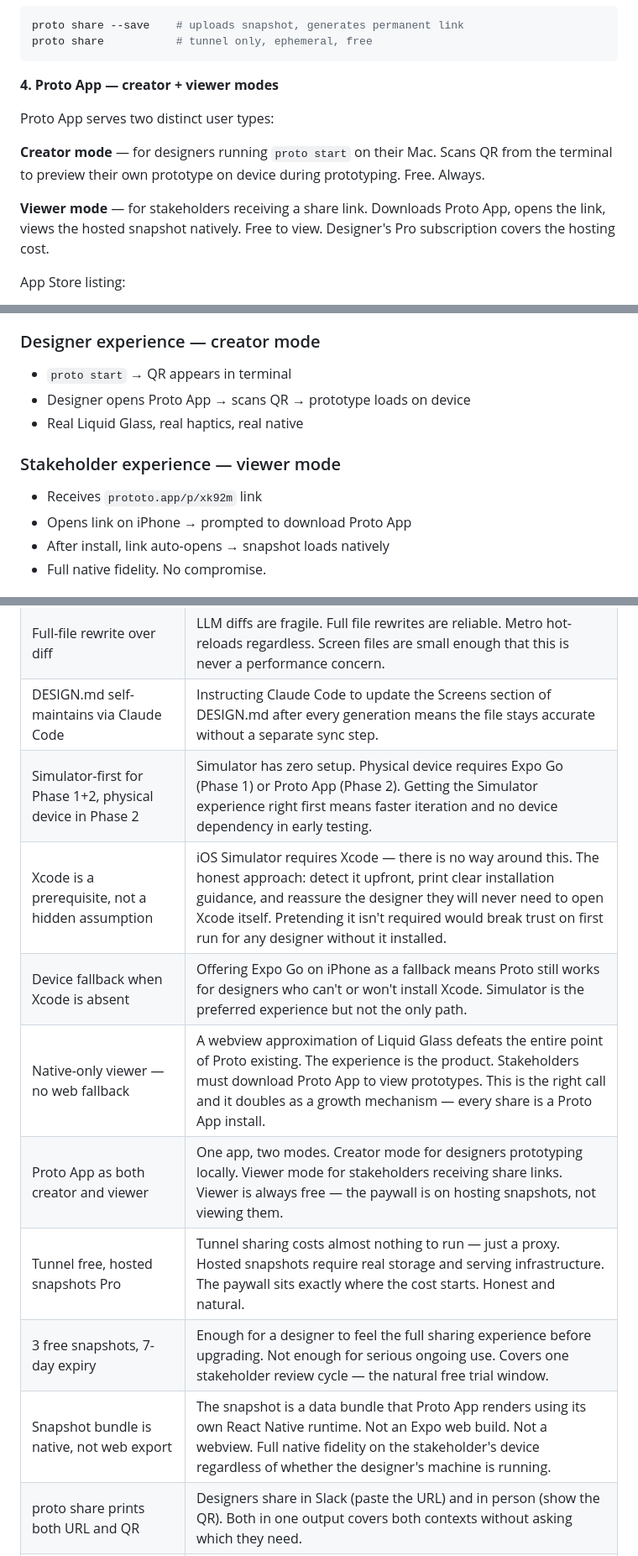
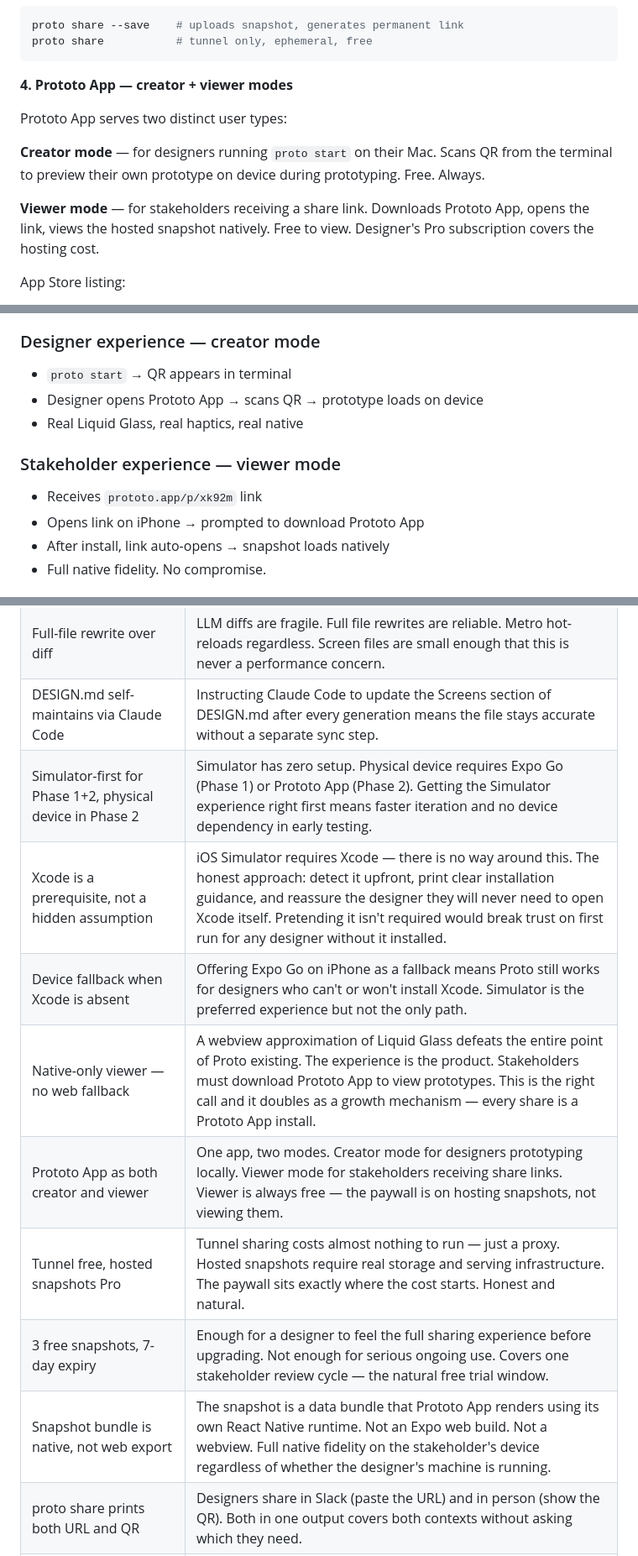
Before and after one commit to sherizan/proto, a Markdown page: docs/proto-master.md, 3 parts joined by grey strips. Shown at 84% size. GitHub-like rendering.

````diff
--- a/docs/proto-master.md
+++ b/docs/proto-master.md
@@ -744,16 +743,16 @@ proto share --save    # uploads snapshot, generates permanent link
 proto share           # tunnel only, ephemeral, free
 ```
 
-**4. Proto App — creator + viewer modes**
-
-Proto App serves two distinct user types:
+**4. Prototo App — creator + viewer modes**
+
+Prototo App serves two distinct user types:
 
 **Creator mode** — for designers running `proto start` on their Mac.
 Scans QR from the terminal to preview their own prototype on device during prototyping.
 Free. Always.
 
 **Viewer mode** — for stakeholders receiving a share link.
-Downloads Proto App, opens the link, views the hosted snapshot natively.
+Downloads Prototo App, opens the link, views the hosted snapshot natively.
 Free to view. Designer's Pro subscription covers the hosting cost.
 
 App Store listing:
@@ -1491,13 +1490,13 @@ Stakeholder receives a `prototo.app/p/<token>` link, downloads Proto App, the li
 ### Designer experience — creator mode
 
 - `proto start` → QR appears in terminal
-- Designer opens Proto App → scans QR → prototype loads on device
+- Designer opens Prototo App → scans QR → prototype loads on device
 - Real Liquid Glass, real haptics, real native
 
 ### Stakeholder experience — viewer mode
 
 - Receives `prototo.app/p/xk92m` link
-- Opens link on iPhone → prompted to download Proto App
+- Opens link on iPhone → prompted to download Prototo App
 - After install, link auto-opens → snapshot loads natively
 - Full native fidelity. No compromise.
 
@@ -1975,14 +1981,14 @@ run: pnpm add @tamagui/core manually as a one-time setup.
 | No in-app prompt overlay                                    | Breaks the paradigm. If Claude Code CLI is the design tool, a second prompt surface creates confusion. One tool, one surface. Keep it clean.                                                                                                                                                                   |
 | Full-file rewrite over diff                                 | LLM diffs are fragile. Full file rewrites are reliable. Metro hot-reloads regardless. Screen files are small enough that this is never a performance concern.                                                                                                                                                  |
 | DESIGN.md self-maintains via Claude Code                    | Instructing Claude Code to update the Screens section of DESIGN.md after every generation means the file stays accurate without a separate sync step.                                                                                                                                                          |
-| Simulator-first for Phase 1+2, physical device in Phase 2   | Simulator has zero setup. Physical device requires Expo Go (Phase 1) or Proto App (Phase 2). Getting the Simulator experience right first means faster iteration and no device dependency in early testing.                                                                                                    |
+| Simulator-first for Phase 1+2, physical device in Phase 2   | Simulator has zero setup. Physical device requires Expo Go (Phase 1) or Prototo App (Phase 2). Getting the Simulator experience right first means faster iteration and no device dependency in early testing.                                                                                                    |
 | Xcode is a prerequisite, not a hidden assumption            | iOS Simulator requires Xcode — there is no way around this. The honest approach: detect it upfront, print clear installation guidance, and reassure the designer they will never need to open Xcode itself. Pretending it isn't required would break trust on first run for any designer without it installed. |
 | Device fallback when Xcode is absent                        | Offering Expo Go on iPhone as a fallback means Proto still works for designers who can't or won't install Xcode. Simulator is the preferred experience but not the only path.                                                                                                                                  |
-| Native-only viewer — no web fallback                        | A webview approximation of Liquid Glass defeats the entire point of Proto existing. The experience is the product. Stakeholders must download Proto App to view prototypes. This is the right call and it doubles as a growth mechanism — every share is a Proto App install.                                  |
-| Proto App as both creator and viewer                        | One app, two modes. Creator mode for designers prototyping locally. Viewer mode for stakeholders receiving share links. Viewer is always free — the paywall is on hosting snapshots, not viewing them.                                                                                                         |
+| Native-only viewer — no web fallback                        | A webview approximation of Liquid Glass defeats the entire point of Proto existing. The experience is the product. Stakeholders must download Prototo App to view prototypes. This is the right call and it doubles as a growth mechanism — every share is a Prototo App install.                                  |
+| Prototo App as both creator and viewer                        | One app, two modes. Creator mode for designers prototyping locally. Viewer mode for stakeholders receiving share links. Viewer is always free — the paywall is on hosting snapshots, not viewing them.                                                                                                         |
 | Tunnel free, hosted snapshots Pro                           | Tunnel sharing costs almost nothing to run — just a proxy. Hosted snapshots require real storage and serving infrastructure. The paywall sits exactly where the cost starts. Honest and natural.                                                                                                               |
 | 3 free snapshots, 7-day expiry                              | Enough for a designer to feel the full sharing experience before upgrading. Not enough for serious ongoing use. Covers one stakeholder review cycle — the natural free trial window.                                                                                                                           |
-| Snapshot bundle is native, not web export                   | The snapshot is a data bundle that Proto App renders using its own React Native runtime. Not an Expo web build. Not a webview. Full native fidelity on the stakeholder's device regardless of whether the designer's machine is running.                                                                       |
+| Snapshot bundle is native, not web export                   | The snapshot is a data bundle that Prototo App renders using its own React Native runtime. Not an Expo web build. Not a webview. Full native fidelity on the stakeholder's device regardless of whether the designer's machine is running.                                                                       |
 | proto share prints both URL and QR                          | Designers share in Slack (paste the URL) and in person (show the QR). Both in one output covers both contexts without asking which they need.                                                                                                                                                                  |
 | Phase 3: auto-open Claude Code tab                          | proto start could detect the claude CLI and spawn it automatically in a new terminal tab. Not Phase 2 — getting the manual two-window flow right first is more important than automating it.                                                                                                                   |
 | Component library as a DESIGN.md field, not a config option | The library choice belongs in DESIGN.md because it is a design decision, not a build decision. CLAUDE.md reads it automatically. Engineers see it at handoff. One source of truth for everything.                                                                                                              |
````
Also changed, not shown: other parts of docs/proto-master.md (+40 -34 lines).
